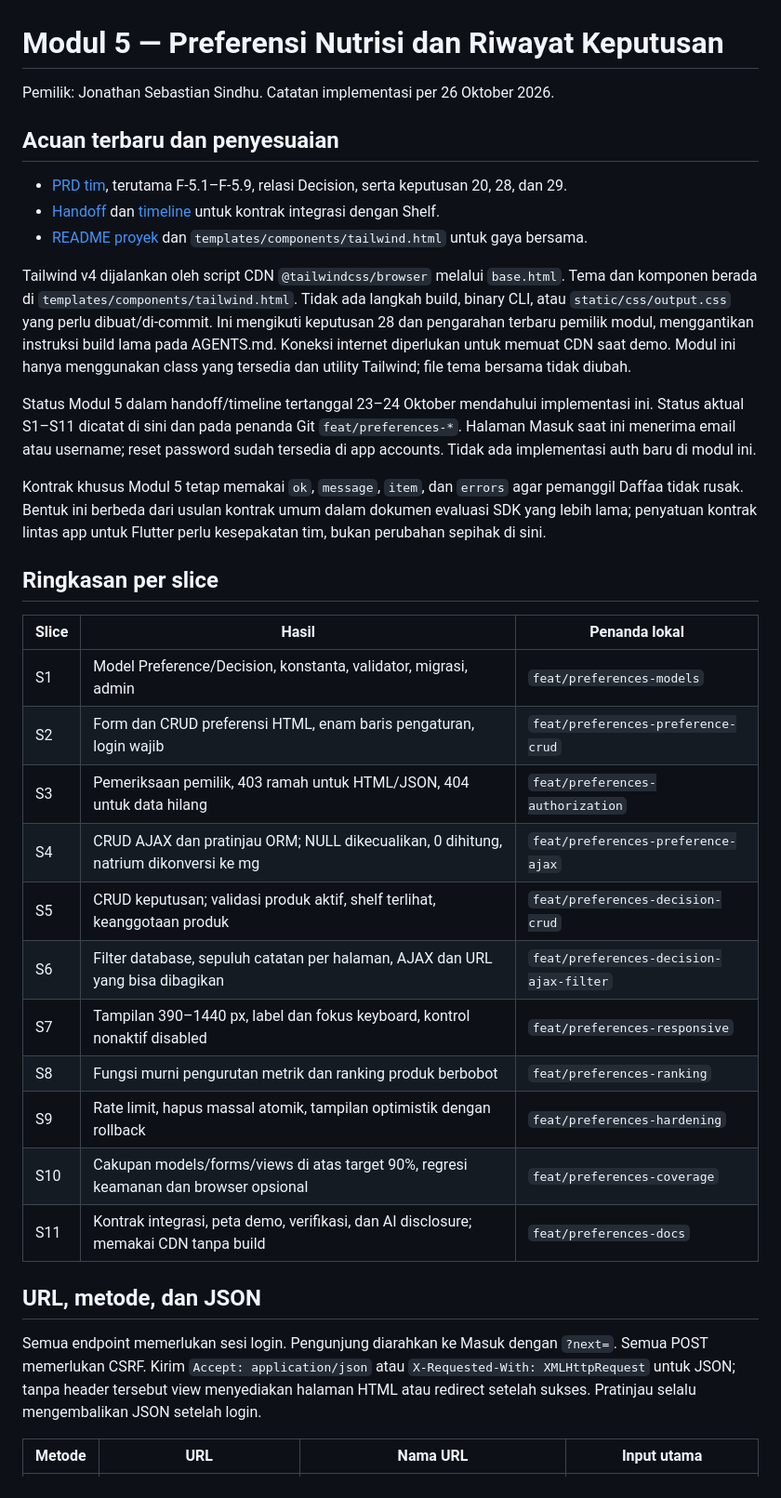
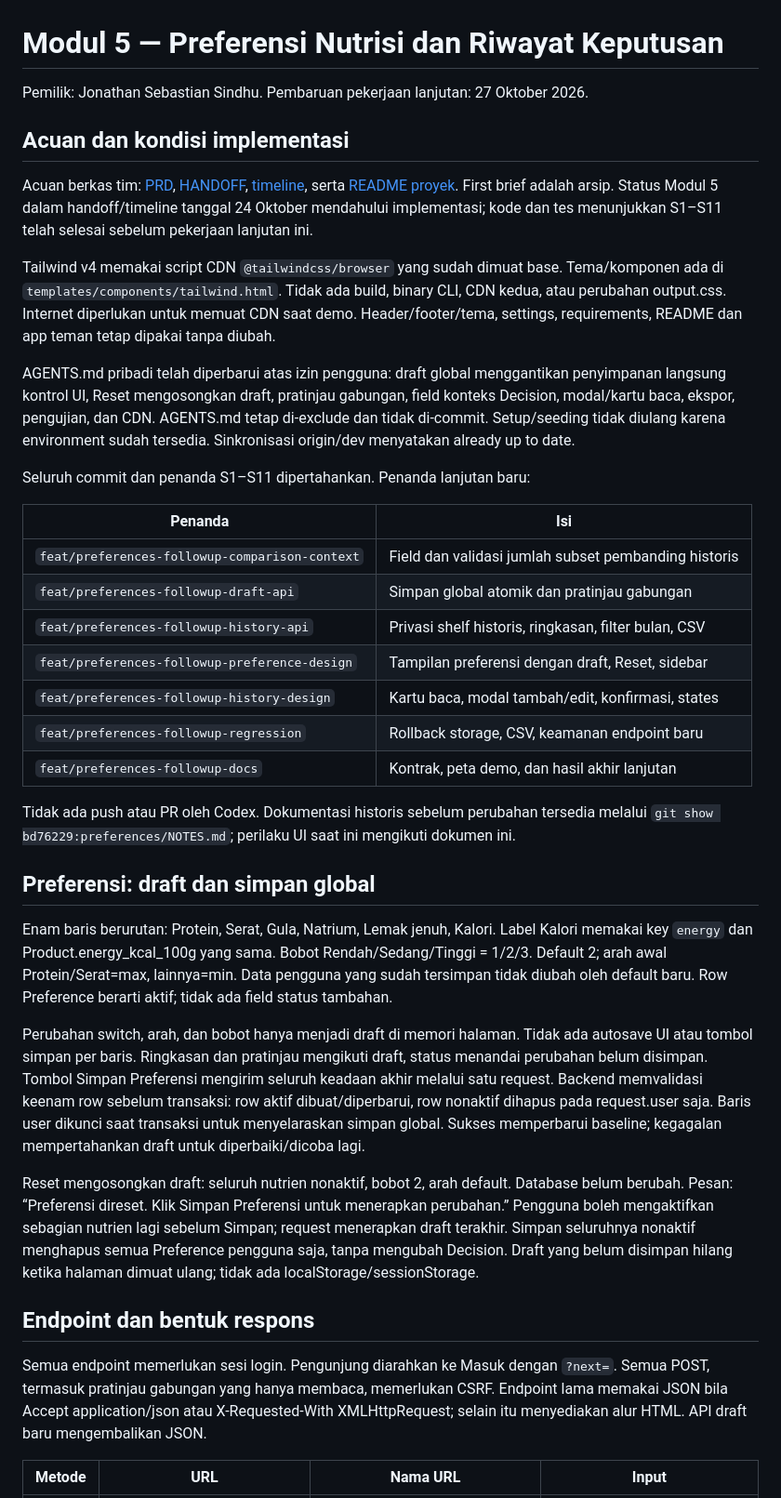
Before and after one commit to PBP-Kelompok-B4/PilihYuk, a Markdown page: preferences/NOTES.md, the part around one of its changes. Shown at 93% size. GitHub-like rendering.

```diff
--- a/preferences/NOTES.md
+++ b/preferences/NOTES.md
@@ -1,38 +1,40 @@
 # Modul 5 — Preferensi Nutrisi dan Riwayat Keputusan
 
-Pemilik: Jonathan Sebastian Sindhu. Catatan implementasi per 26 Oktober 2026.
+Pemilik: Jonathan Sebastian Sindhu. Pembaruan pekerjaan lanjutan: 27 Oktober 2026.
 
-## Acuan terbaru dan penyesuaian
+## Acuan dan kondisi implementasi
 
-- [PRD tim](../.claude/PRD.md), terutama F-5.1–F-5.9, relasi Decision, serta keputusan 20, 28, dan 29.
-- [Handoff](../.claude/HANDOFF.md) dan [timeline](../.claude/timeline.md) untuk kontrak integrasi dengan Shelf.
-- [README proyek](../README.md#tailwind-css) dan `templates/components/tailwind.html` untuk gaya bersama.
+Acuan berkas tim: [PRD](../.claude/PRD.md), [HANDOFF](../.claude/HANDOFF.md), [timeline](../.claude/timeline.md), serta [README proyek](../README.md). First brief adalah arsip. Status Modul 5 dalam handoff/timeline tanggal 24 Oktober mendahului implementasi; kode dan tes menunjukkan S1–S11 telah selesai sebelum pekerjaan lanjutan ini.
 
-Tailwind v4 dijalankan oleh script CDN `@tailwindcss/browser` melalui `base.html`. Tema dan komponen berada di `templates/components/tailwind.html`. Tidak ada langkah build, binary CLI, atau `static/css/output.css` yang perlu dibuat/di-commit. Ini mengikuti keputusan 28 dan pengarahan terbaru pemilik modul, menggantikan instruksi build lama pada AGENTS.md. Koneksi internet diperlukan untuk memuat CDN saat demo. Modul ini hanya menggunakan class yang tersedia dan utility Tailwind; file tema bersama tidak diubah.
+Tailwind v4 memakai script CDN `@tailwindcss/browser` yang sudah dimuat base. Tema/komponen ada di `templates/components/tailwind.html`. Tidak ada build, binary CLI, CDN kedua, atau perubahan output.css. Internet diperlukan untuk memuat CDN saat demo. Header/footer/tema, settings, requirements, README dan app teman tetap dipakai tanpa diubah.
 
-Status Modul 5 dalam handoff/timeline tertanggal 23–24 Oktober mendahului implementasi ini. Status aktual S1–S11 dicatat di sini dan pada penanda Git `feat/preferences-*`. Halaman Masuk saat ini menerima email atau username; reset password sudah tersedia di app accounts. Tidak ada implementasi auth baru di modul ini.
+AGENTS.md pribadi telah diperbarui atas izin pengguna: draft global menggantikan penyimpanan langsung kontrol UI, Reset mengosongkan draft, pratinjau gabungan, field konteks Decision, modal/kartu baca, ekspor, pengujian, dan CDN. AGENTS.md tetap di-exclude dan tidak di-commit. Setup/seeding tidak diulang karena environment sudah tersedia. Sinkronisasi origin/dev menyatakan already up to date.
 
-Kontrak khusus Modul 5 tetap memakai `ok`, `message`, `item`, dan `errors` agar pemanggil Daffaa tidak rusak. Bentuk ini berbeda dari usulan kontrak umum dalam dokumen evaluasi SDK yang lebih lama; penyatuan kontrak lintas app untuk Flutter perlu kesepakatan tim, bukan perubahan sepihak di sini.
+Seluruh commit dan penanda S1–S11 dipertahankan. Penanda lanjutan baru:
 
-## Ringkasan per slice
+| Penanda | Isi |
+|---|---|
+| `feat/preferences-followup-comparison-context` | Field dan validasi jumlah subset pembanding historis |
+| `feat/preferences-followup-draft-api` | Simpan global atomik dan pratinjau gabungan |
+| `feat/preferences-followup-history-api` | Privasi shelf historis, ringkasan, filter bulan, CSV |
+| `feat/preferences-followup-preference-design` | Tampilan preferensi dengan draft, Reset, sidebar |
+| `feat/preferences-followup-history-design` | Kartu baca, modal tambah/edit, konfirmasi, states |
+| `feat/preferences-followup-regression` | Rollback storage, CSV, keamanan endpoint baru |
+| `feat/preferences-followup-docs` | Kontrak, peta demo, dan hasil akhir lanjutan |
 
-| Slice | Hasil | Penanda lokal |
-|---|---|---|
-| S1 | Model Preference/Decision, konstanta, validator, migrasi, admin | `feat/preferences-models` |
-| S2 | Form dan CRUD preferensi HTML, enam baris pengaturan, login wajib | `feat/preferences-preference-crud` |
-| S3 | Pemeriksaan pemilik, 403 ramah untuk HTML/JSON, 404 untuk data hilang | `feat/preferences-authorization` |
-| S4 | CRUD AJAX dan pratinjau ORM; NULL dikecualikan, 0 dihitung, natrium dikonversi ke mg | `feat/preferences-preference-ajax` |
-| S5 | CRUD keputusan; validasi produk aktif, shelf terlihat, keanggotaan produk | `feat/preferences-decision-crud` |
-| S6 | Filter database, sepuluh catatan per halaman, AJAX dan URL yang bisa dibagikan | `feat/preferences-decision-ajax-filter` |
-| S7 | Tampilan 390–1440 px, label dan fokus keyboard, kontrol nonaktif disabled | `feat/preferences-responsive` |
-| S8 | Fungsi murni pengurutan metrik dan ranking produk berbobot | `feat/preferences-ranking` |
-| S9 | Rate limit, hapus massal atomik, tampilan optimistik dengan rollback | `feat/preferences-hardening` |
-| S10 | Cakupan models/forms/views di atas target 90%, regresi keamanan dan browser opsional | `feat/preferences-coverage` |
-| S11 | Kontrak integrasi, peta demo, verifikasi, dan AI disclosure; memakai CDN tanpa build | `feat/preferences-docs` |
+Tidak ada push atau PR oleh Codex. Dokumentasi historis sebelum perubahan tersedia melalui `git show bd76229:preferences/NOTES.md`; perilaku UI saat ini mengikuti dokumen ini.
 
-## URL, metode, dan JSON
+## Preferensi: draft dan simpan global
 
-Semua endpoint memerlukan sesi login. Pengunjung diarahkan ke Masuk dengan `?next=`. Semua POST memerlukan CSRF. Kirim `Accept: application/json` atau `X-Requested-With: XMLHttpRequest` untuk JSON; tanpa header tersebut view menyediakan halaman HTML atau redirect setelah sukses. Pratinjau selalu mengembalikan JSON setelah login.
+Enam baris berurutan: Protein, Serat, Gula, Natrium, Lemak jenuh, Kalori. Label Kalori memakai key `energy` dan Product.energy_kcal_100g yang sama. Bobot Rendah/Sedang/Tinggi = 1/2/3. Default 2; arah awal Protein/Serat=max, lainnya=min. Data pengguna yang sudah tersimpan tidak diubah oleh default baru. Row Preference berarti aktif; tidak ada field status tambahan.
 
-| Metode | URL | Nama URL | Input utama |
+Perubahan switch, arah, dan bobot hanya menjadi draft di memori halaman. Tidak ada autosave UI atau tombol simpan per baris. Ringkasan dan pratinjau mengikuti draft, status menandai perubahan belum disimpan. Tombol Simpan Preferensi mengirim seluruh keadaan akhir melalui satu request. Backend memvalidasi keenam row sebelum transaksi: row aktif dibuat/diperbarui, row nonaktif dihapus pada request.user saja. Baris user dikunci saat transaksi untuk menyelaraskan simpan global. Sukses memperbarui baseline; kegagalan mempertahankan draft untuk diperbaiki/dicoba lagi.
+
+Reset mengosongkan draft: seluruh nutrien nonaktif, bobot 2, arah default. Database belum berubah. Pesan: “Preferensi direset. Klik Simpan Preferensi untuk menerapkan perubahan.” Pengguna boleh mengaktifkan sebagian nutrien lagi sebelum Simpan; request menerapkan draft terakhir. Simpan seluruhnya nonaktif menghapus semua Preference pengguna saja, tanpa mengubah Decision. Draft yang belum disimpan hilang ketika halaman dimuat ulang; tidak ada localStorage/sessionStorage.
+
+## Endpoint dan bentuk respons
+
+Semua endpoint memerlukan sesi login. Pengunjung diarahkan ke Masuk dengan `?next=`. Semua POST, termasuk pratinjau gabungan yang hanya membaca, memerlukan CSRF. Endpoint lama memakai JSON bila Accept application/json atau X-Requested-With XMLHttpRequest; selain itu menyediakan alur HTML. API draft baru mengembalikan JSON.
+
+| Metode | URL | Nama URL | Input |
 |---|---|---|---|
```
Also changed, not shown: other parts of preferences/NOTES.md (+131 -125 lines).
